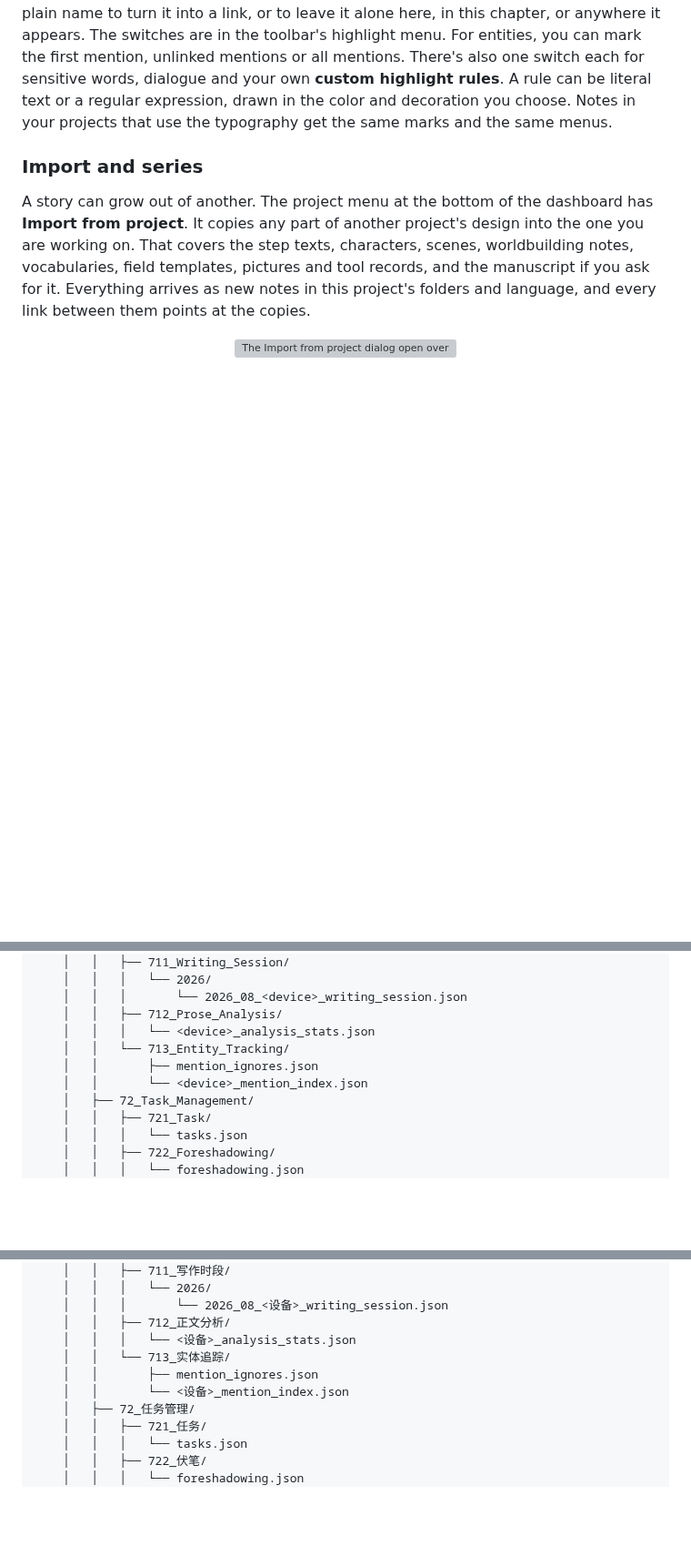
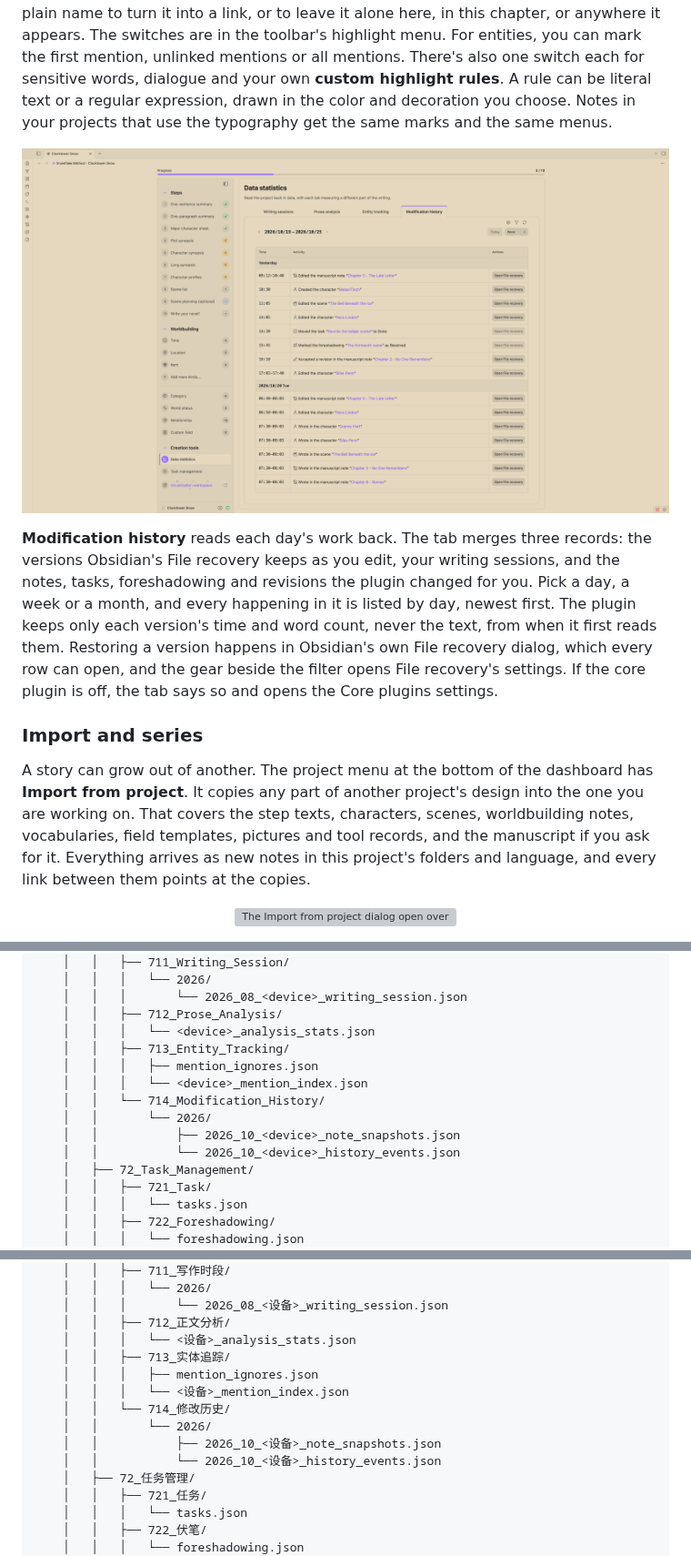
Before and after one commit to ZzPoLariszZ/obsidian-snowflake-method, a Markdown page: README.md, 3 parts joined by grey strips. Shown at 91% size. GitHub-like rendering; pictures changed too: assets/screenshots/modification_history_en.png (added); folded sections open; blank space fills up the shorter version; grey boxes are pictures that could not be loaded.

Commit message:
docs: describe the 0.29.0 features in the README

```diff
--- a/README.md
+++ b/README.md
@@ -293,6 +294,10 @@ Writing is easier to keep up when you can see it. The dashboard's **Data statist
 <p align="center"><a href="assets/screenshots/entity_tracking_2_en.png"><img src="assets/screenshots/entity_tracking_2_en.png" width="100%" alt="The second chapter of the manuscript stream in reading view, in focus mode with the chrome hidden. The chapter title No One Remembers and the names Mistriver, Nora, Arthur Linden, Linden's Clock Shop and Edmund Crane are marked in the accent color within the prose, each an unlinked mention of an entity." /></a></p>
 
 **The same reading marks up the manuscript itself.** A name written as plain text is marked in place, and a name already written as a link is marked as a link. Right-click a plain name to turn it into a link, or to leave it alone here, in this chapter, or anywhere it appears. The switches are in the toolbar's highlight menu. For entities, you can mark the first mention, unlinked mentions or all mentions. There's also one switch each for sensitive words, dialogue and your own **custom highlight rules**. A rule can be literal text or a regular expression, drawn in the color and decoration you choose. Notes in your projects that use the typography get the same marks and the same menus.
+
+<p align="center"><a href="assets/screenshots/modification_history_en.png"><img src="assets/screenshots/modification_history_en.png" width="100%" alt="The Data statistics pane's Modification history tab for one week: the days newest first, each row naming what happened at what time, and Open File recovery beside every row." /></a></p>
+
+**Modification history** reads each day's work back. The tab merges three records: the versions Obsidian's File recovery keeps as you edit, your writing sessions, and the notes, tasks, foreshadowing and revisions the plugin changed for you. Pick a day, a week or a month, and every happening in it is listed by day, newest first. The plugin keeps only each version's time and word count, never the text, from when it first reads them. Restoring a version happens in Obsidian's own File recovery dialog, which every row can open, and the gear beside the filter opens File recovery's settings. If the core plugin is off, the tab says so and opens the Core plugins settings.
 
 ### Import and series
 
@@ -559,9 +566,13 @@ Each project is stored directly inside the project root you set. Its folders, fi
     │   │   │       └── 2026_08_<device>_writing_session.json
     │   │   ├── 712_Prose_Analysis/
     │   │   │   └── <device>_analysis_stats.json
-    │   │   └── 713_Entity_Tracking/
-    │   │       ├── mention_ignores.json
-    │   │       └── <device>_mention_index.json
+    │   │   ├── 713_Entity_Tracking/
+    │   │   │   ├── mention_ignores.json
+    │   │   │   └── <device>_mention_index.json
+    │   │   └── 714_Modification_History/
+    │   │       └── 2026/
+    │   │           ├── 2026_10_<device>_note_snapshots.json
+    │   │           └── 2026_10_<device>_history_events.json
     │   ├── 72_Task_Management/
     │   │   ├── 721_Task/
     │   │   │   └── tasks.json
@@ -1271,9 +1290,13 @@ Obsidian 雪花写作法采用本地优先的设计。项目文件和插件设
     │   │   │       └── 2026_08_<设备>_writing_session.json
     │   │   ├── 712_正文分析/
     │   │   │   └── <设备>_analysis_stats.json
-    │   │   └── 713_实体追踪/
-    │   │       ├── mention_ignores.json
-    │   │       └── <设备>_mention_index.json
+    │   │   ├── 713_实体追踪/
+    │   │   │   ├── mention_ignores.json
+    │   │   │   └── <设备>_mention_index.json
+    │   │   └── 714_修改历史/
+    │   │       └── 2026/
+    │   │           ├── 2026_10_<设备>_note_snapshots.json
+    │   │           └── 2026_10_<设备>_history_events.json
     │   ├── 72_任务管理/
     │   │   ├── 721_任务/
     │   │   │   └── tasks.json
```
Also changed, not shown: other parts of README.md (+20 -8 lines), assets/screenshots/modification_history_cn.png (added).
